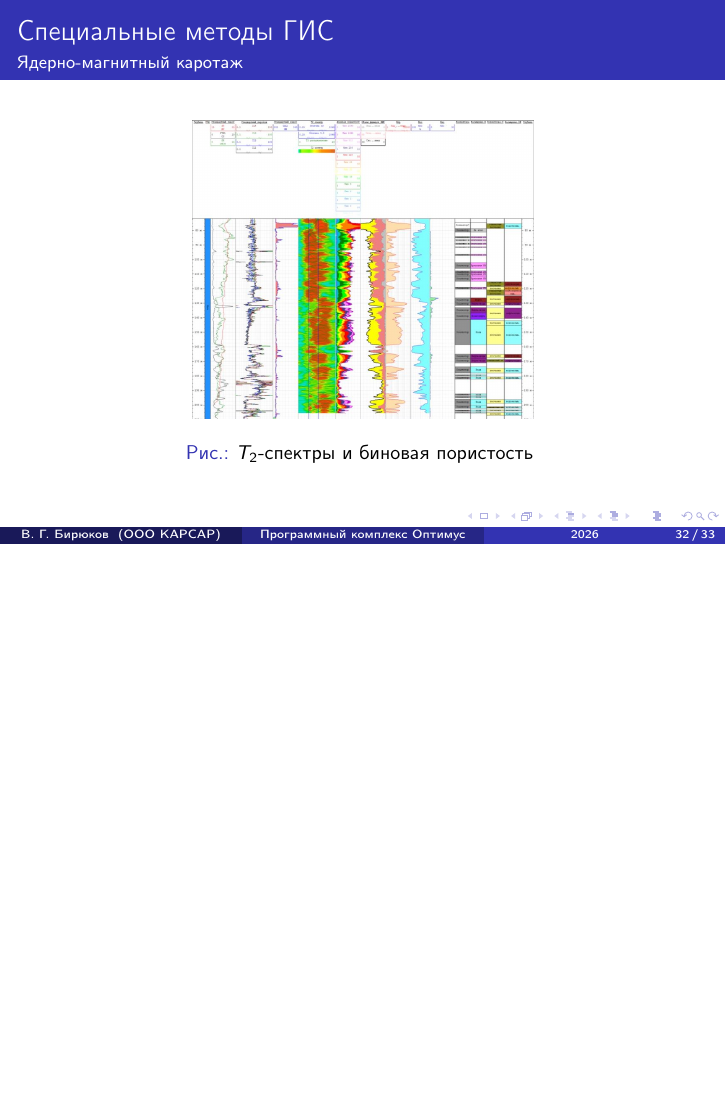
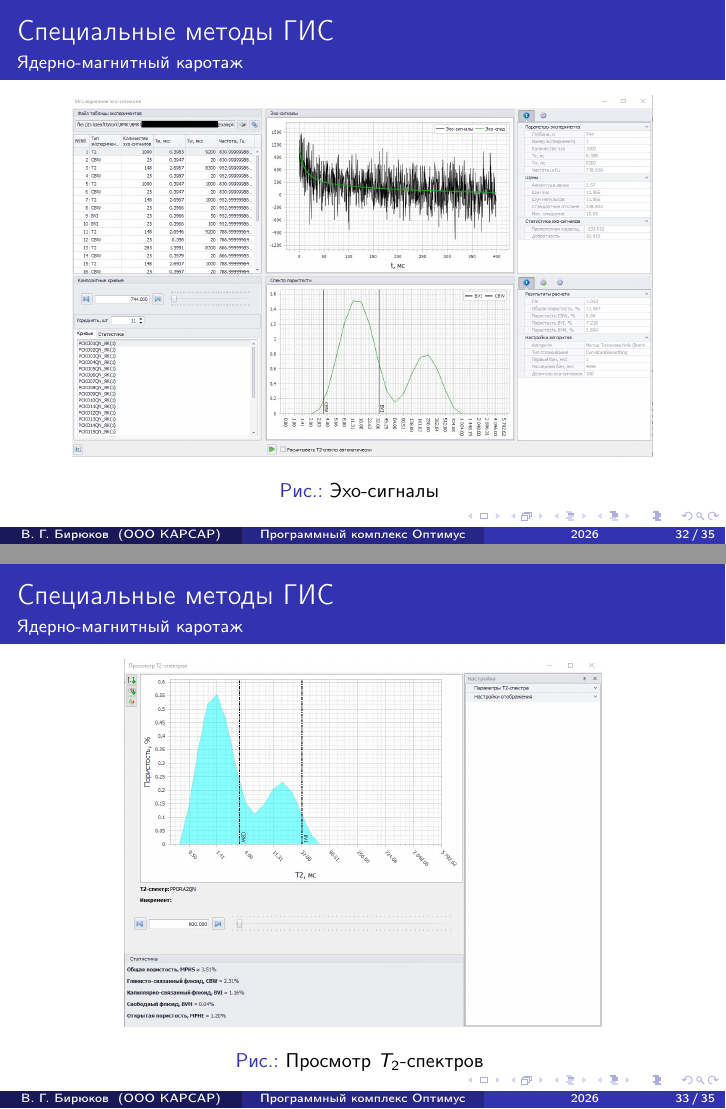
Before and after one commit to Geoft-Biryukov/Latex-Presentation-KarSar, LaTeX slides (presentaion.tex): page 32 of 33 before the commit and pages 32 and 33 of 35 after it, the two joined at a grey line, the shorter picture padded with empty space. Compiled offline with pdfLaTeX.

Commit message:
Добавил ещё пару слайдов по ЯМК

```diff
--- a/presentaion.tex
+++ b/presentaion.tex
@@ -483,6 +483,22 @@
 \begin{frame}{Специальные методы ГИС}{Ядерно-магнитный каротаж}
 \begin{figure}[h!]
 		\centering
+		\includegraphics[width=0.85 \textwidth, angle=0]{./Images/nmr_explorer.jpg}
+		\caption{ Эхо-сигналы }
+	\end{figure}
+\end{frame}
+
+\begin{frame}{Специальные методы ГИС}{Ядерно-магнитный каротаж}
+\begin{figure}[h!]
+		\centering
+		\includegraphics[width=0.7 \textwidth, angle=0]{./Images/nmr_T2Viewer.jpg}
+		\caption{ Просмотр $T_{2}$-спектров }
+	\end{figure}
+\end{frame}
+
+\begin{frame}{Специальные методы ГИС}{Ядерно-магнитный каротаж}
+\begin{figure}[h!]
+		\centering
 		\includegraphics[width=0.5 \textwidth, angle=0]{./Images/nmr_T2.jpg}
 		\caption{ $T_{2}$-спектры и биновая пористость }
 	\end{figure}
```
Also changed, not shown: Images/nmr_T2Viewer.jpg (added), Images/nmr_explorer.jpg (added), presentaion.tex (4 more changed lines), 1 other file.
